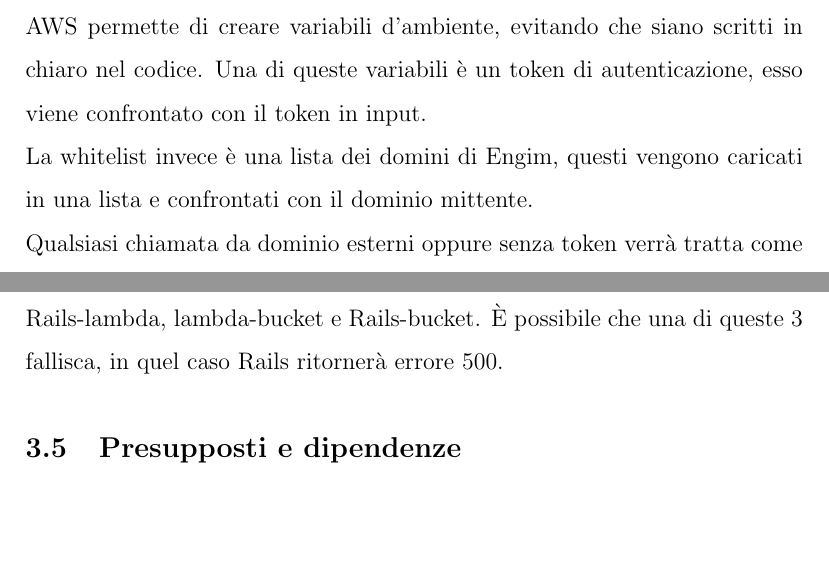
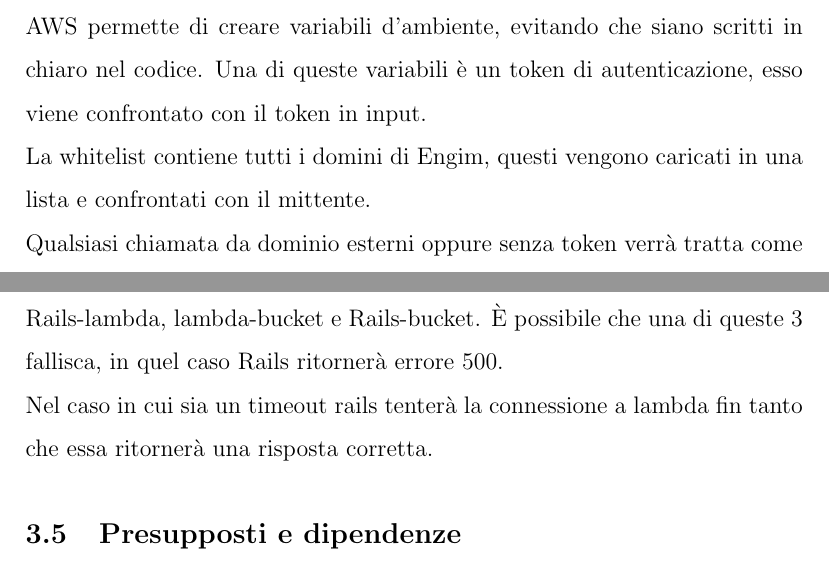
Before and after one commit to MRdima98/Tesi, a LaTeX document (tesi.tex): two parts of pages 11 and 12 of 15, joined at a grey line, cut so that both start at the same text, the shorter picture padded with empty space. Compiled offline with pdfLaTeX.

Commit message:
Quasi coretto i requisiti

```diff
--- a/tesi.tex
+++ b/tesi.tex
@@ -171,8 +171,8 @@ l'operazione sia andato a buon fine, ritornerà un json in risposta.
 \\ AWS permette di creare variabili
 d'ambiente, evitando che siano scritti in chiaro nel codice. Una di queste variabili
 è un token di autenticazione, esso viene confrontato con il token in input.
-\\ La whitelist invece è una lista dei domini di Engim, questi vengono caricati in
-una lista e confrontati con il dominio mittente.
+\\ La whitelist contiene tutti i domini di Engim, questi vengono caricati in
+una lista e confrontati con il mittente.
 \\ Qualsiasi chiamata da dominio esterni oppure senza token verrà tratta come
 "400 bad request".
 
@@ -199,6 +199,8 @@ base64, se è assente non verrà scritto nulla.
 Durante l'esecuzione di una stampa vengono effettuale 3 connessioni dirette:
 Rails-lambda, lambda-bucket e Rails-bucket. È possibile che una di queste 3
 fallisca, in quel caso Rails ritornerà errore 500.
+\\ Nel caso in cui sia un timeout rails tenterà la connessione a lambda fin tanto
+che essa ritornerà una risposta corretta.
 
 \subsection{Presupposti e dipendenze}
 La scelta del linguaggio è limitata da AWS, in particolare i 3 presi sotto considerazione
```
Also changed, not shown: tesi.pdf, tesi.tex (4 more changed lines), 5 other files.
